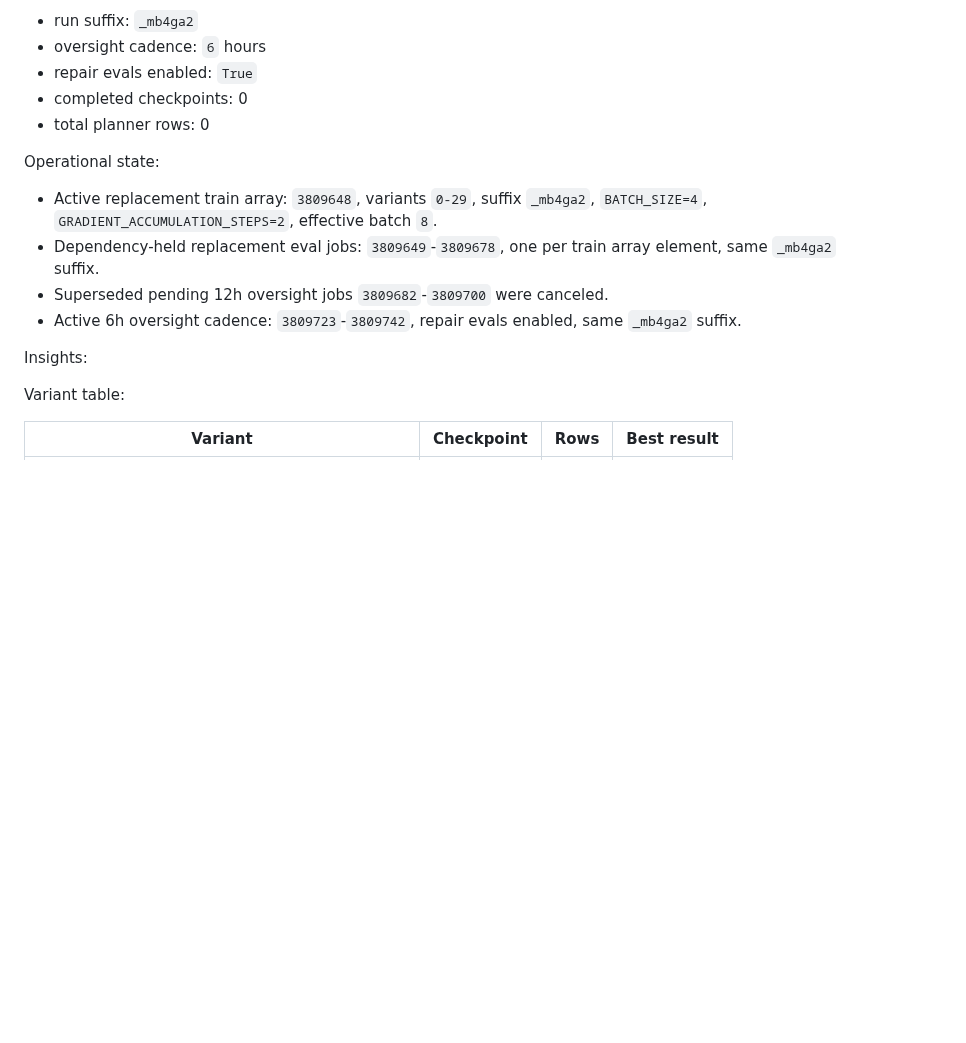
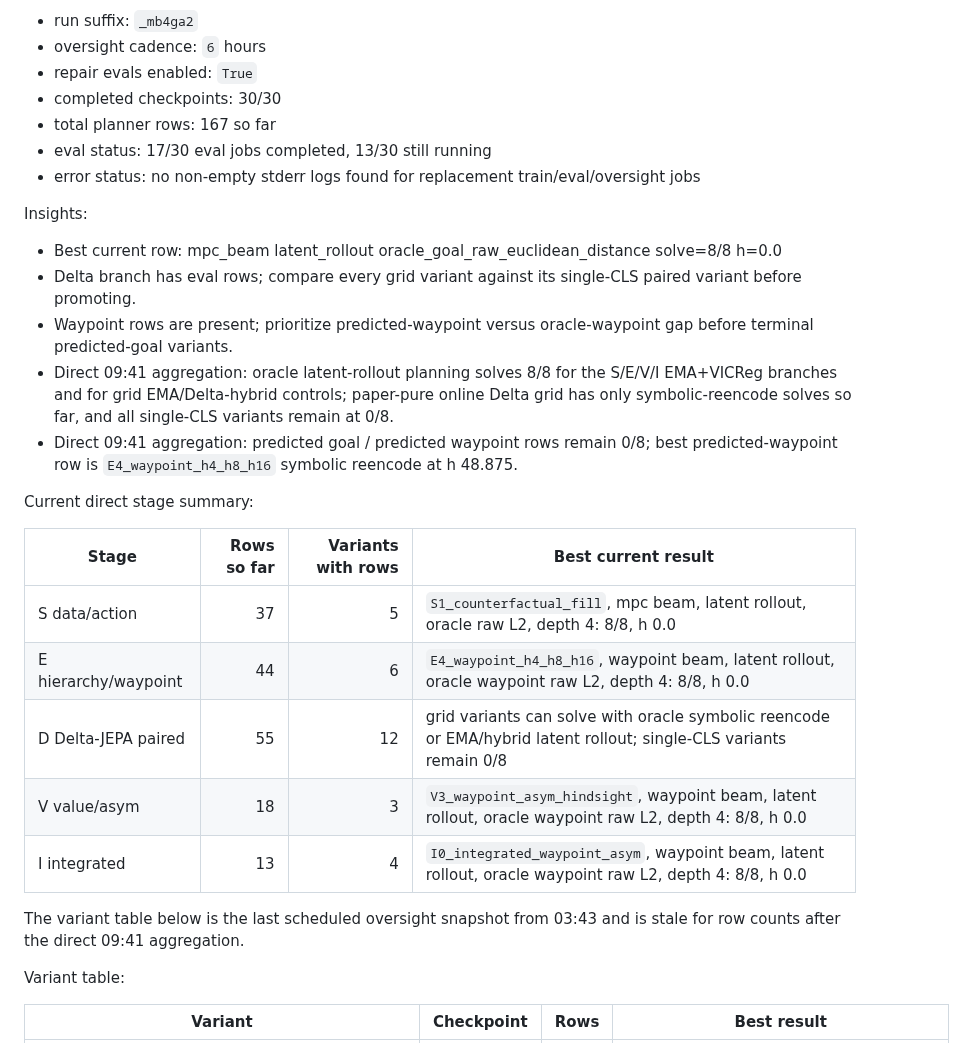
Before and after one commit to Thiggel/SequenceEditingJEPA, a Markdown page: docs/CURRENT_EXPERIMENTS.md, the part around one of its changes. GitHub-like rendering; blank space fills up the shorter version.

Commit message:
Record weekend 09h status snapshot

```diff
--- a/docs/CURRENT_EXPERIMENTS.md
+++ b/docs/CURRENT_EXPERIMENTS.md
@@ -21,16 +21,29 @@ Current summary:
 - run suffix: `_mb4ga2`
 - oversight cadence: `6` hours
 - repair evals enabled: `True`
-- completed checkpoints: 0
-- total planner rows: 0
-
-Operational state:
-- Active replacement train array: `3809648`, variants `0-29`, suffix `_mb4ga2`, `BATCH_SIZE=4`, `GRADIENT_ACCUMULATION_STEPS=2`, effective batch `8`.
-- Dependency-held replacement eval jobs: `3809649`-`3809678`, one per train array element, same `_mb4ga2` suffix.
-- Superseded pending 12h oversight jobs `3809682`-`3809700` were canceled.
-- Active 6h oversight cadence: `3809723`-`3809742`, repair evals enabled, same `_mb4ga2` suffix.
+- completed checkpoints: 30/30
+- total planner rows: 167 so far
+- eval status: 17/30 eval jobs completed, 13/30 still running
+- error status: no non-empty stderr logs found for replacement train/eval/oversight jobs
 
 Insights:
+- Best current row: mpc_beam latent_rollout oracle_goal_raw_euclidean_distance solve=8/8 h=0.0
+- Delta branch has eval rows; compare every grid variant against its single-CLS paired variant before promoting.
+- Waypoint rows are present; prioritize predicted-waypoint versus oracle-waypoint gap before terminal predicted-goal variants.
+- Direct 09:41 aggregation: oracle latent-rollout planning solves 8/8 for the S/E/V/I EMA+VICReg branches and for grid EMA/Delta-hybrid controls; paper-pure online Delta grid has only symbolic-reencode solves so far, and all single-CLS variants remain at 0/8.
+- Direct 09:41 aggregation: predicted goal / predicted waypoint rows remain 0/8; best predicted-waypoint row is `E4_waypoint_h4_h8_h16` symbolic reencode at h 48.875.
+
+Current direct stage summary:
+
+| Stage | Rows so far | Variants with rows | Best current result |
+|---|---:|---:|---|
+| S data/action | 37 | 5 | `S1_counterfactual_fill`, mpc beam, latent rollout, oracle raw L2, depth 4: 8/8, h 0.0 |
+| E hierarchy/waypoint | 44 | 6 | `E4_waypoint_h4_h8_h16`, waypoint beam, latent rollout, oracle waypoint raw L2, depth 4: 8/8, h 0.0 |
+| D Delta-JEPA paired | 55 | 12 | grid variants can solve with oracle symbolic reencode or EMA/hybrid latent rollout; single-CLS variants remain 0/8 |
+| V value/asym | 18 | 3 | `V3_waypoint_asym_hindsight`, waypoint beam, latent rollout, oracle waypoint raw L2, depth 4: 8/8, h 0.0 |
+| I integrated | 13 | 4 | `I0_integrated_waypoint_asym`, waypoint beam, latent rollout, oracle waypoint raw L2, depth 4: 8/8, h 0.0 |
+
+The variant table below is the last scheduled oversight snapshot from 03:43 and is stale for row counts after the direct 09:41 aggregation.
 
 Variant table:
 
```
Also changed, not shown: other parts of docs/CURRENT_EXPERIMENTS.md (+18 -18 lines).
